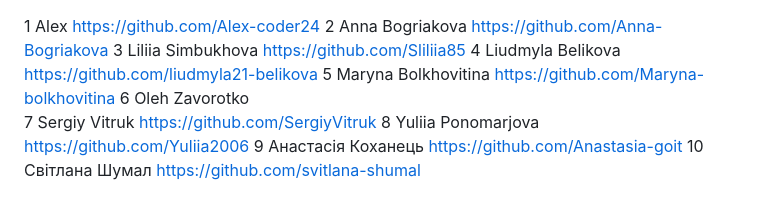
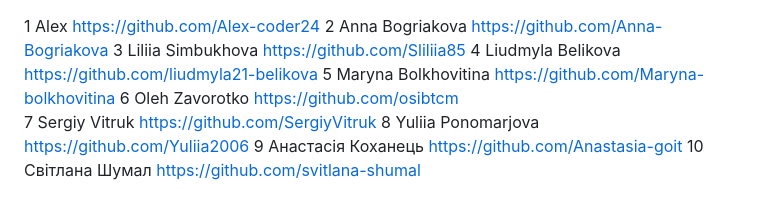
Before and after one commit to SergiyVitruk/project-Dream777, a Markdown page: README.md, the part around the change. Drawn GitHub-style.

```diff
--- a/README.md
+++ b/README.md
@@ -3,7 +3,7 @@
 3	Liliia Simbukhova	https://github.com/Sliliia85
 4	Liudmyla Belikova	https://github.com/liudmyla21-belikova
 5	Maryna Bolkhovitina https://github.com/Maryna-bolkhovitina
-6	Oleh Zavorotko
+6	Oleh Zavorotko	https://github.com/osibtcm
 7	Sergiy Vitruk	https://github.com/SergiyVitruk
 8	Yuliia Ponomarjova https://github.com/Yuliia2006
 9	Анастасія Коханець https://github.com/Anastasia-goit
```
